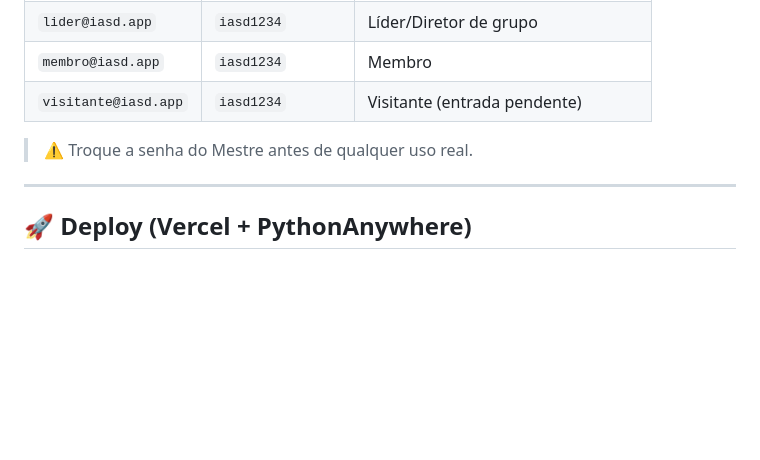
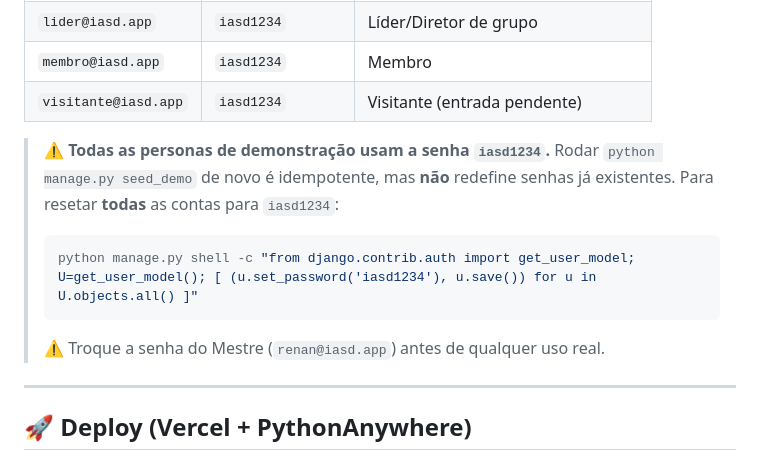
Before and after one commit to Renan-Pontes/SITE-IASD, a Markdown page: README.md, the part around the change. Drawn GitHub-style; blank space fills up the shorter version.

Commit message:
Docs: nota sobre senha demo iasd1234 + comando de reset
Avisa na seção de contas que todas as personas usam iasd1234 e dá o comando
para resetar todas as senhas de uma vez.

Co-Authored-By: Claude Opus 4.8 (1M context) <noreply@anthropic.com>

````diff
--- a/README.md
+++ b/README.md
@@ -97,7 +97,15 @@ Criadas pelo `seed_demo`:
 | `membro@iasd.app`    | `iasd1234`      | Membro |
 | `visitante@iasd.app` | `iasd1234`      | Visitante (entrada pendente) |
 
-> ⚠️ Troque a senha do Mestre antes de qualquer uso real.
+> ⚠️ **Todas as personas de demonstração usam a senha `iasd1234`.** Rodar
+> `python manage.py seed_demo` de novo é idempotente, mas **não** redefine
+> senhas já existentes. Para resetar **todas** as contas para `iasd1234`:
+>
+> ```bash
+> python manage.py shell -c "from django.contrib.auth import get_user_model; U=get_user_model(); [ (u.set_password('iasd1234'), u.save()) for u in U.objects.all() ]"
+> ```
+>
+> ⚠️ Troque a senha do Mestre (`renan@iasd.app`) antes de qualquer uso real.
 
 ---
 
````
